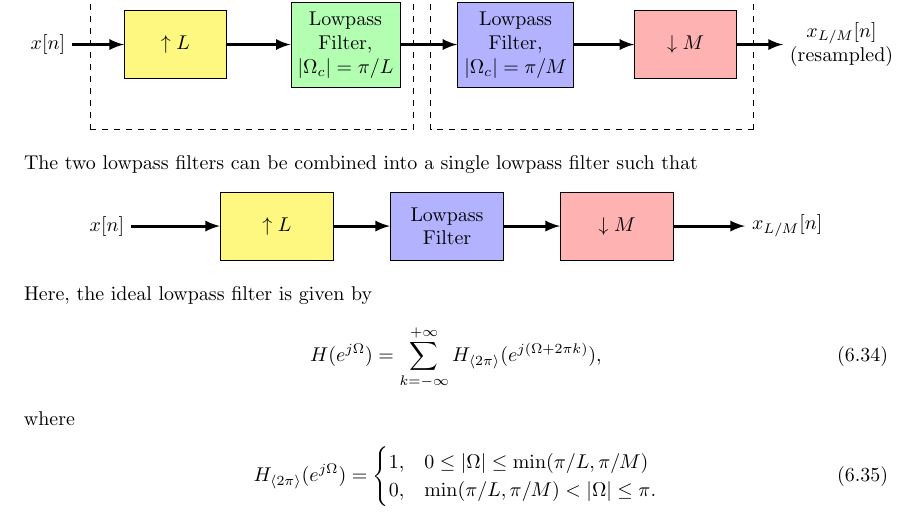
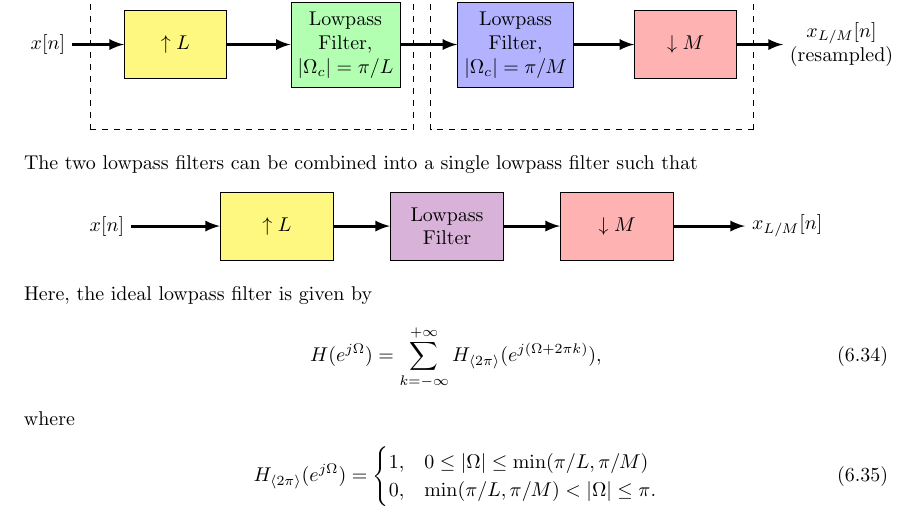
Before and after one commit to giaan-nguyen/latex-notes, a LaTeX document (digital-signal-processing/Ch5/dtft.tex): part of page 12 of 12, cut so that both start at the same text. Compiled offline with pdfLaTeX.

Commit message:
Add files via upload

```diff
--- a/digital-signal-processing/Ch5/dtft.tex
+++ b/digital-signal-processing/Ch5/dtft.tex
@@ -698,7 +698,7 @@ The two lowpass filters can be combined into a single lowpass filter such that
             minimum height=1.2cm
         ] (up) at (0,0){$\uparrow L$};
         \node [draw,
-            fill=blue!30,
+            fill=violet!30,
             minimum width=2cm,
             minimum height=1.2cm
         ] (lpf) at (3,0){\shortstack{Lowpass\\Filter}};
```
Also changed, not shown: digital-signal-processing/Ch5/dtft.pdf.
